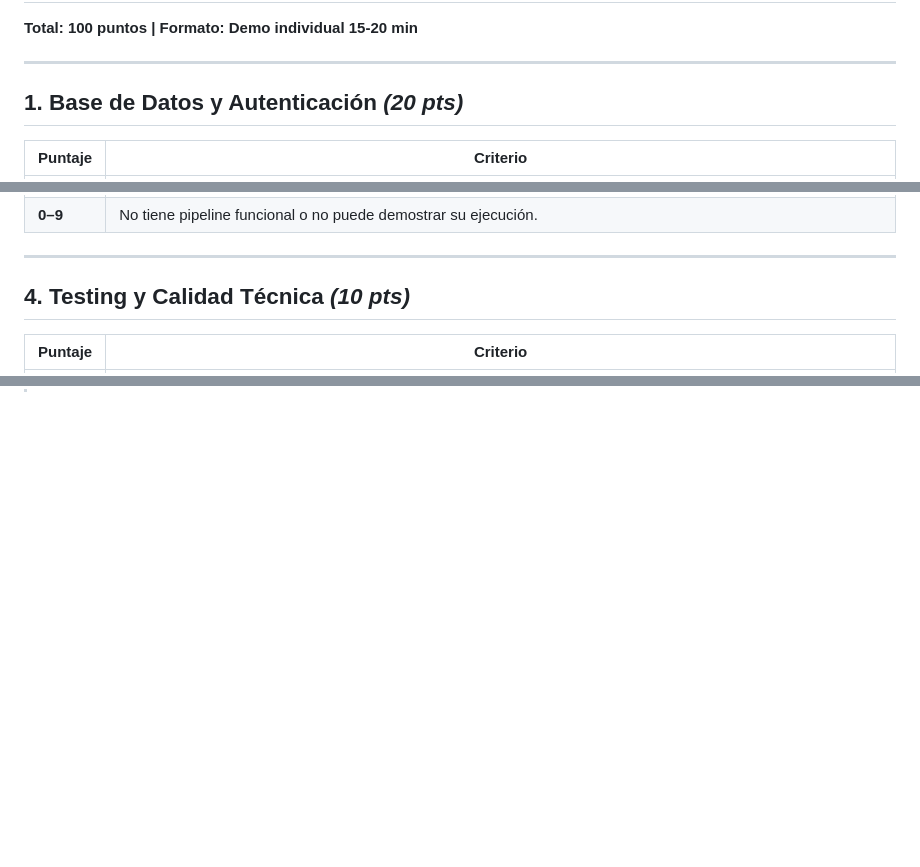
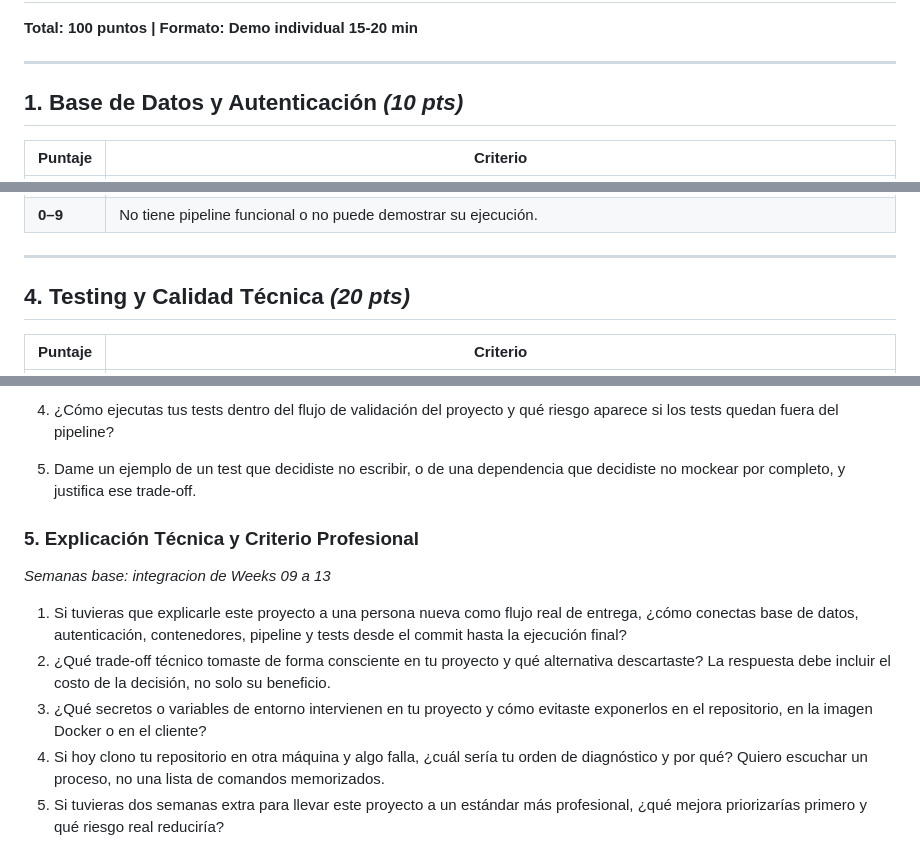
Before and after one commit to gonzalocalle-prog/ISW-331, a Markdown page: Rubrica-Semanas-9-14.md, 3 parts joined by grey strips. Rendered like a GitHub page; blank space fills up the shorter version.

```diff
--- a/Rubrica-Semanas-9-14.md
+++ b/Rubrica-Semanas-9-14.md
@@ -5,7 +5,7 @@
 ---
 
 
-## 1. Base de Datos y Autenticación *(20 pts)*
+## 1. Base de Datos y Autenticación *(10 pts)*
 
 | Puntaje | Criterio |
 |---------|----------|
@@ -39,7 +39,7 @@
 ---
 
 
-## 4. Testing y Calidad Técnica *(10 pts)*
+## 4. Testing y Calidad Técnica *(20 pts)*
 
 | Puntaje | Criterio |
 |---------|----------|
@@ -64,0 +123,13 @@
+4. ¿Cómo ejecutas tus tests dentro del flujo de validación del proyecto y qué riesgo aparece si los tests quedan fuera del pipeline?
+
+5. Dame un ejemplo de un test que decidiste no escribir, o de una dependencia que decidiste no mockear por completo, y justifica ese trade-off.
+
+### 5. Explicación Técnica y Criterio Profesional
+
+*Semanas base: integracion de Weeks 09 a 13*
+
+1. Si tuvieras que explicarle este proyecto a una persona nueva como flujo real de entrega, ¿cómo conectas base de datos, autenticación, contenedores, pipeline y tests desde el commit hasta la ejecución final?
+2. ¿Qué trade-off técnico tomaste de forma consciente en tu proyecto y qué alternativa descartaste? La respuesta debe incluir el costo de la decisión, no solo su beneficio.
+3. ¿Qué secretos o variables de entorno intervienen en tu proyecto y cómo evitaste exponerlos en el repositorio, en la imagen Docker o en el cliente?
+4. Si hoy clono tu repositorio en otra máquina y algo falla, ¿cuál sería tu orden de diagnóstico y por qué? Quiero escuchar un proceso, no una lista de comandos memorizados.
+5. Si tuvieras dos semanas extra para llevar este proyecto a un estándar más profesional, ¿qué mejora priorizarías primero y qué riesgo real reduciría?
```
Also changed, not shown: other parts of Rubrica-Semanas-9-14.md (+58 -0 lines).
